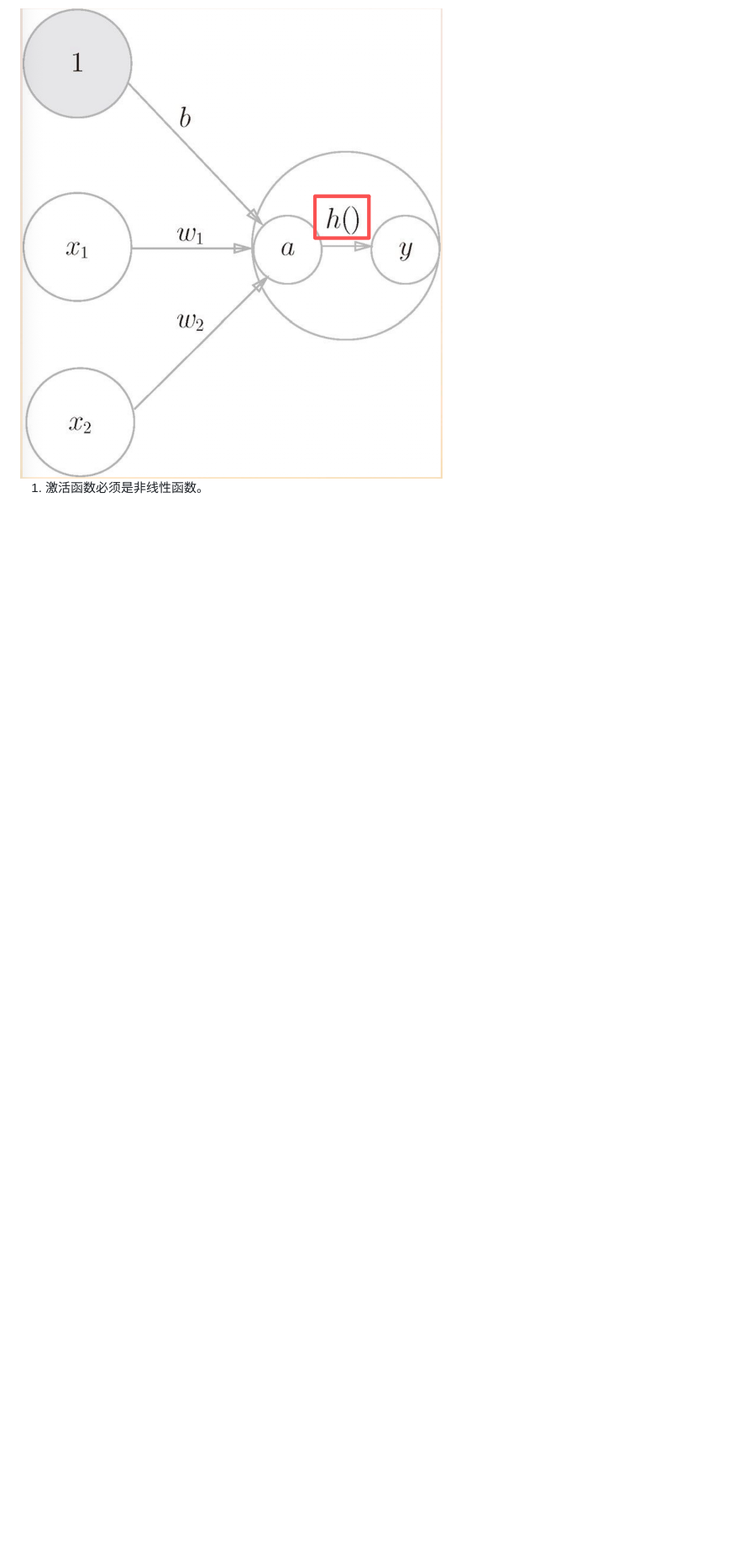
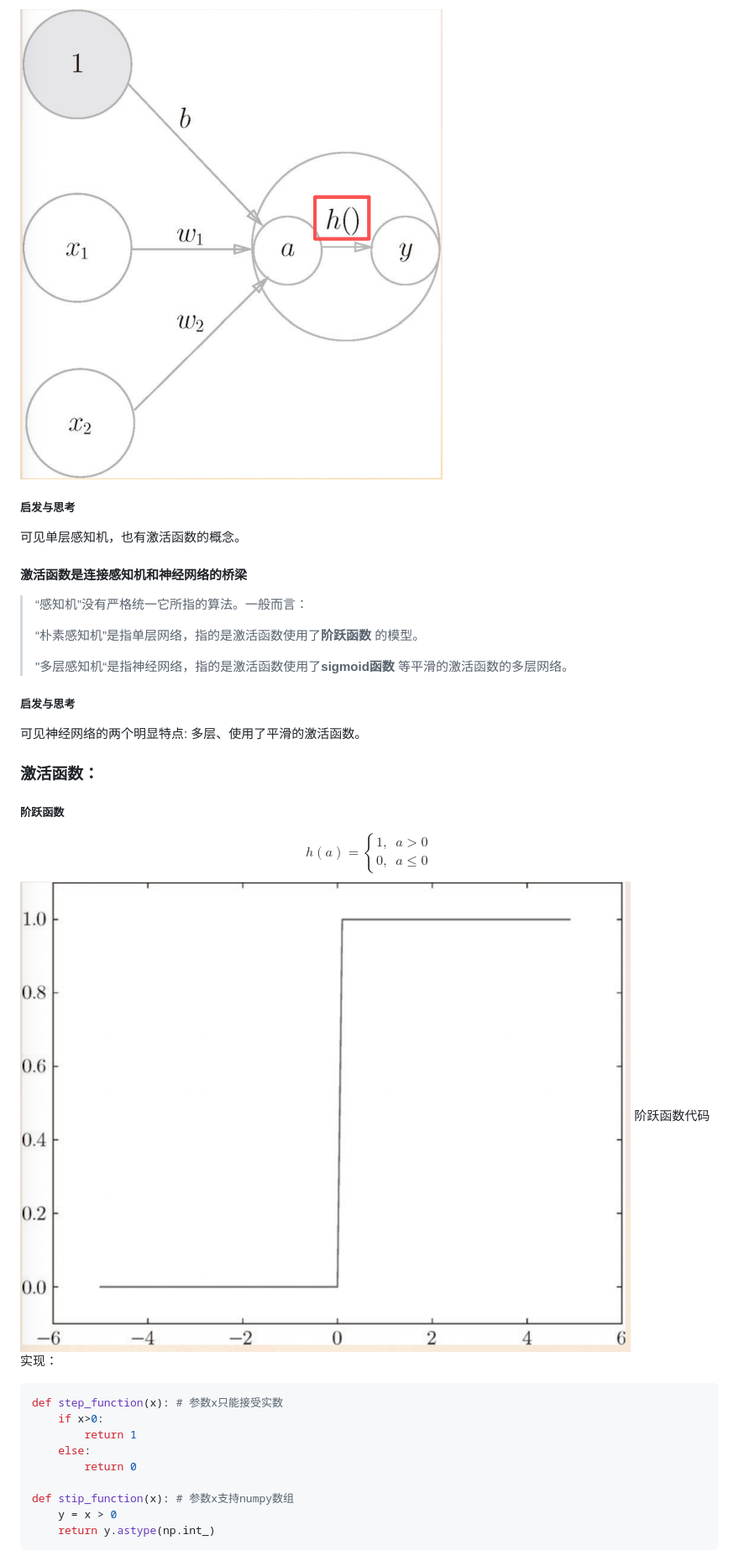
Before and after one commit to LouisU/knowledge-base, a Markdown page: AI/deeplearning.md, the part around one of its changes. Shown at 84% size. Drawn GitHub-style; pictures changed too: images/AI/jieyuehanshu.png (added); blank space fills up the shorter version.

````diff
--- a/AI/deeplearning.md
+++ b/AI/deeplearning.md
@@ -140,2 +146,41 @@ $$
 
 <img src="../images/AI/jihuohanshu.png" alt="激活函数的作用" style="display:block; margin:0 auto; width:50%;">
+
+##### 启发与思考
+可见单层感知机，也有激活函数的概念。
+
+#### 激活函数是连接感知机和神经网络的桥梁
+
+> “感知机”没有严格统一它所指的算法。一般而言：
+>
+> “朴素感知机”是指单层网络，指的是激活函数使用了**阶跃函数** 的模型。
+>
+> "多层感知机“是指神经网络，指的是激活函数使用了**sigmoid函数** 等平滑的激活函数的多层网络。
+##### 启发与思考
+可见神经网络的两个明显特点: 多层、使用了平滑的激活函数。
+### 激活函数：
+##### 阶跃函数
+$$
+h(a) =
+\begin{cases}
+1, & a>0 \\
+0, & a\le 0
+\end{cases}
+$$
+<img src="../images/AI/jieyuehanshu.png" alt="阶跃函数图形" style="display:block; margin:0 auto; width:50%;">
+阶跃函数代码实现：
+
+```python
+def step_function(x): # 参数x只能接受实数
+    if x>0:
+        return 1
+    else:
+        return 0
+
+def stip_function(x): # 参数x支持numpy数组
+    y = x > 0
+    return y.astype(np.int_)
+```
+
+
+
````
Also changed, not shown: other parts of AI/deeplearning.md (+19 -14 lines), diary/diary.md (+11 -4 lines), 2 other files.
